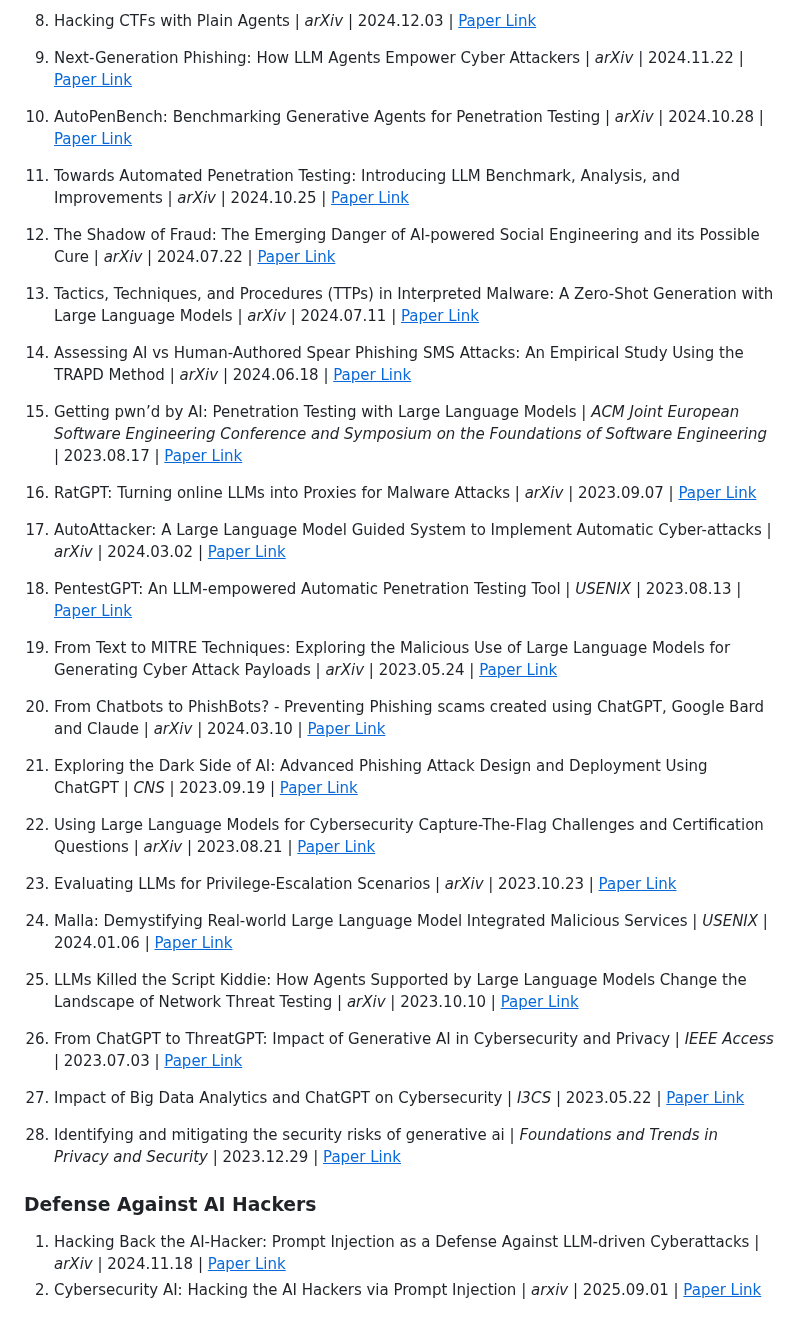
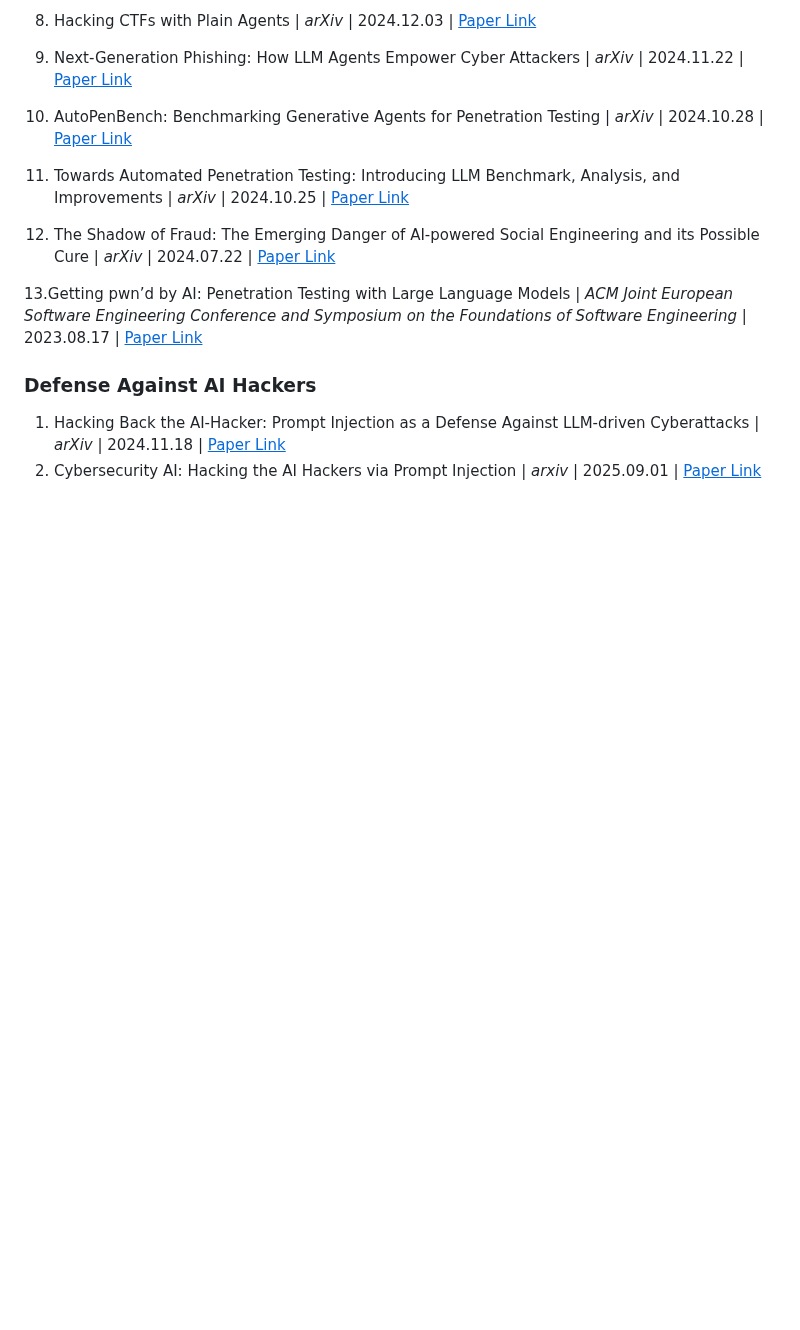
Before and after one commit to AndrewDzzz/Awesome-LLMAgent4Cyberattack, a Markdown page: README.md, the part around one of its changes. GitHub-like rendering; blank space fills up the shorter version.

```diff
--- a/README.md
+++ b/README.md
@@ -88,40 +107,9 @@ RQ3: What challenges, risks, and open research directions arise from LLM agent
 
 11. Towards Automated Penetration Testing: Introducing LLM Benchmark, Analysis, and Improvements | *arXiv* | 2024.10.25 | [<u>Paper Link</u>](https://arxiv.org/pdf/2410.17141)
 
+12. The Shadow of Fraud: The Emerging Danger of AI-powered Social Engineering and its Possible Cure | *arXiv* | 2024.07.22 | [<u>Paper Link</u>](https://arxiv.org/pdf/2407.15912)
 
-50. The Shadow of Fraud: The Emerging Danger of AI-powered Social Engineering and its Possible Cure | *arXiv* | 2024.07.22 | [<u>Paper Link</u>](https://arxiv.org/pdf/2407.15912)
-
-51. Tactics, Techniques, and Procedures (TTPs) in Interpreted Malware: A Zero-Shot Generation with Large Language Models | *arXiv* | 2024.07.11 | [<u>Paper Link</u>](https://arxiv.org/pdf/2407.08532)
-
-52. Assessing AI vs Human-Authored Spear Phishing SMS Attacks: An Empirical Study Using the TRAPD Method | *arXiv* | 2024.06.18 | [<u>Paper Link</u>](https://arxiv.org/pdf/2406.13049)
-
-53. Getting pwn’d by AI: Penetration Testing with Large Language Models | *ACM Joint European Software Engineering Conference and Symposium on the Foundations of Software Engineering* | 2023.08.17 | [<u>Paper Link</u>](https://arxiv.org/abs/2308.00121)
-
-54. RatGPT: Turning online LLMs into Proxies for Malware Attacks | *arXiv* | 2023.09.07 | [<u>Paper Link</u>](https://arxiv.org/abs/2308.09183)
-
-55. AutoAttacker: A Large Language Model Guided System to Implement Automatic Cyber-attacks | *arXiv* | 2024.03.02 | [<u>Paper Link</u>](https://arxiv.org/abs/2403.01038)
-
-56. PentestGPT: An LLM-empowered Automatic Penetration Testing Tool | *USENIX* | 2023.08.13 | [<u>Paper Link</u>](https://arxiv.org/abs/2308.06782)
-
-57. From Text to MITRE Techniques: Exploring the Malicious Use of Large Language Models for Generating Cyber Attack Payloads | *arXiv* | 2023.05.24 | [<u>Paper Link</u>](https://arxiv.org/abs/2305.15336)
-
-58. From Chatbots to PhishBots? - Preventing Phishing scams created using ChatGPT, Google Bard and Claude | *arXiv* | 2024.03.10 | [<u>Paper Link</u>](https://arxiv.org/abs/2310.19181)
-
-59. Exploring the Dark Side of AI: Advanced Phishing Attack Design and Deployment Using ChatGPT | *CNS* | 2023.09.19 | [<u>Paper Link</u>](https://arxiv.org/abs/2309.10463)
-
-60. Using Large Language Models for Cybersecurity Capture-The-Flag Challenges and Certification Questions | *arXiv* | 2023.08.21 | [<u>Paper Link</u>](https://arxiv.org/abs/2308.10443)
-
-61. Evaluating LLMs for Privilege-Escalation Scenarios  | *arXiv* | 2023.10.23 | [<u>Paper Link</u>](https://arxiv.org/abs/2310.11409)
-
-62. Malla: Demystifying Real-world Large Language Model Integrated Malicious Services | *USENIX* | 2024.01.06 | [<u>Paper Link</u>](https://arxiv.org/abs/2401.03315)
-
-63. LLMs Killed the Script Kiddie: How Agents Supported by Large Language Models Change the Landscape of Network Threat Testing | *arXiv* | 2023.10.10 | [<u>Paper Link</u>](https://arxiv.org/abs/2310.06936)
-
-64. From ChatGPT to ThreatGPT: Impact of Generative AI in Cybersecurity and Privacy | *IEEE Access* | 2023.07.03 | [<u>Paper Link</u>](https://arxiv.org/abs/2307.00691)
-
-65. Impact of Big Data Analytics and ChatGPT on Cybersecurity | *I3CS* | 2023.05.22 | [<u>Paper Link</u>](https://ieeexplore.ieee.org/document/10127411)
-
-66. Identifying and mitigating the security risks of generative ai | *Foundations and Trends in Privacy and Security* | 2023.12.29 | [<u>Paper Link</u>](https://arxiv.org/abs/2308.14840)
+13.Getting pwn’d by AI: Penetration Testing with Large Language Models | *ACM Joint European Software Engineering Conference and Symposium on the Foundations of Software Engineering* | 2023.08.17 | [<u>Paper Link</u>](https://arxiv.org/abs/2308.00121)
 
 
 ### Defense Against AI Hackers
```
Also changed, not shown: other parts of README.md (+20 -1 lines).
